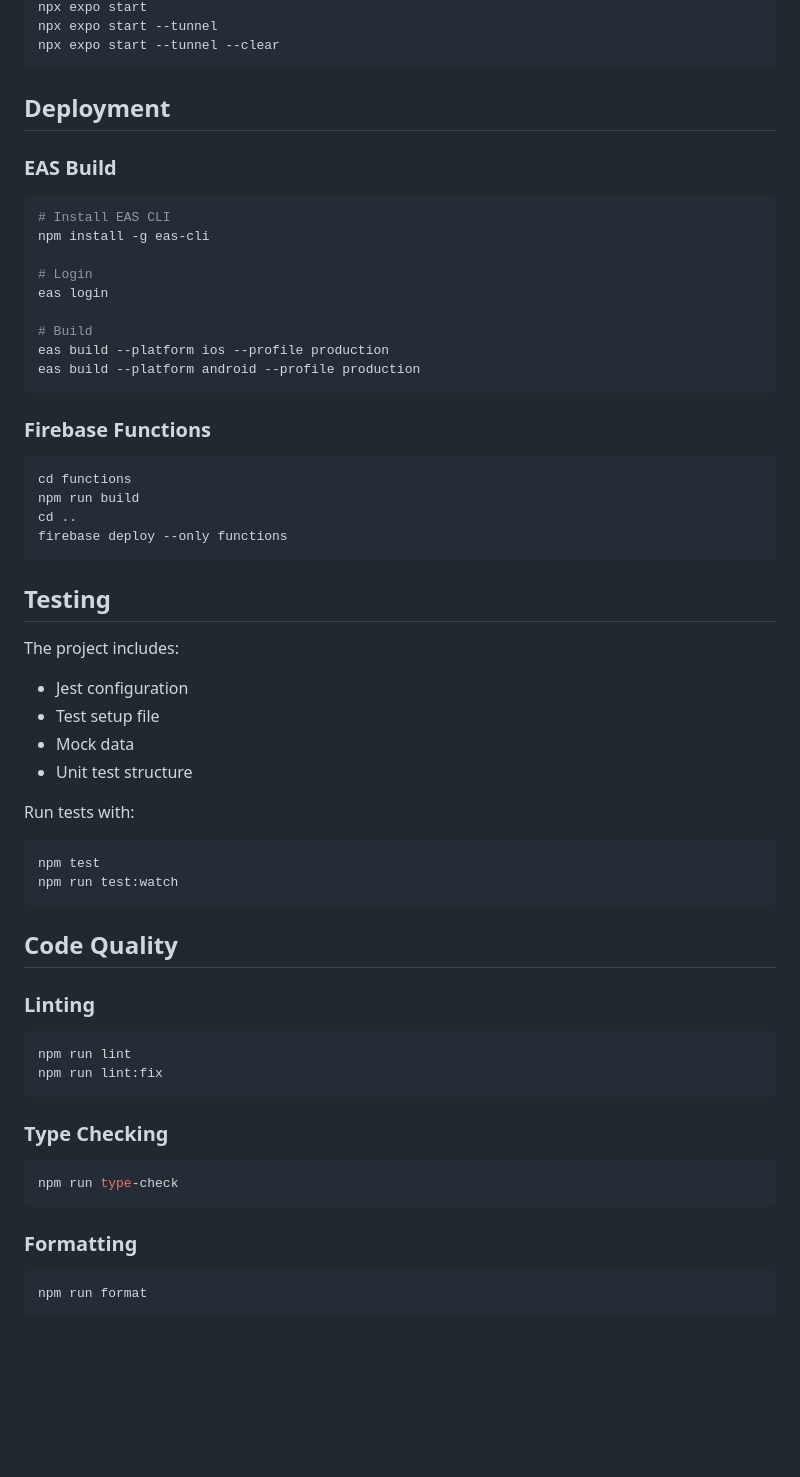
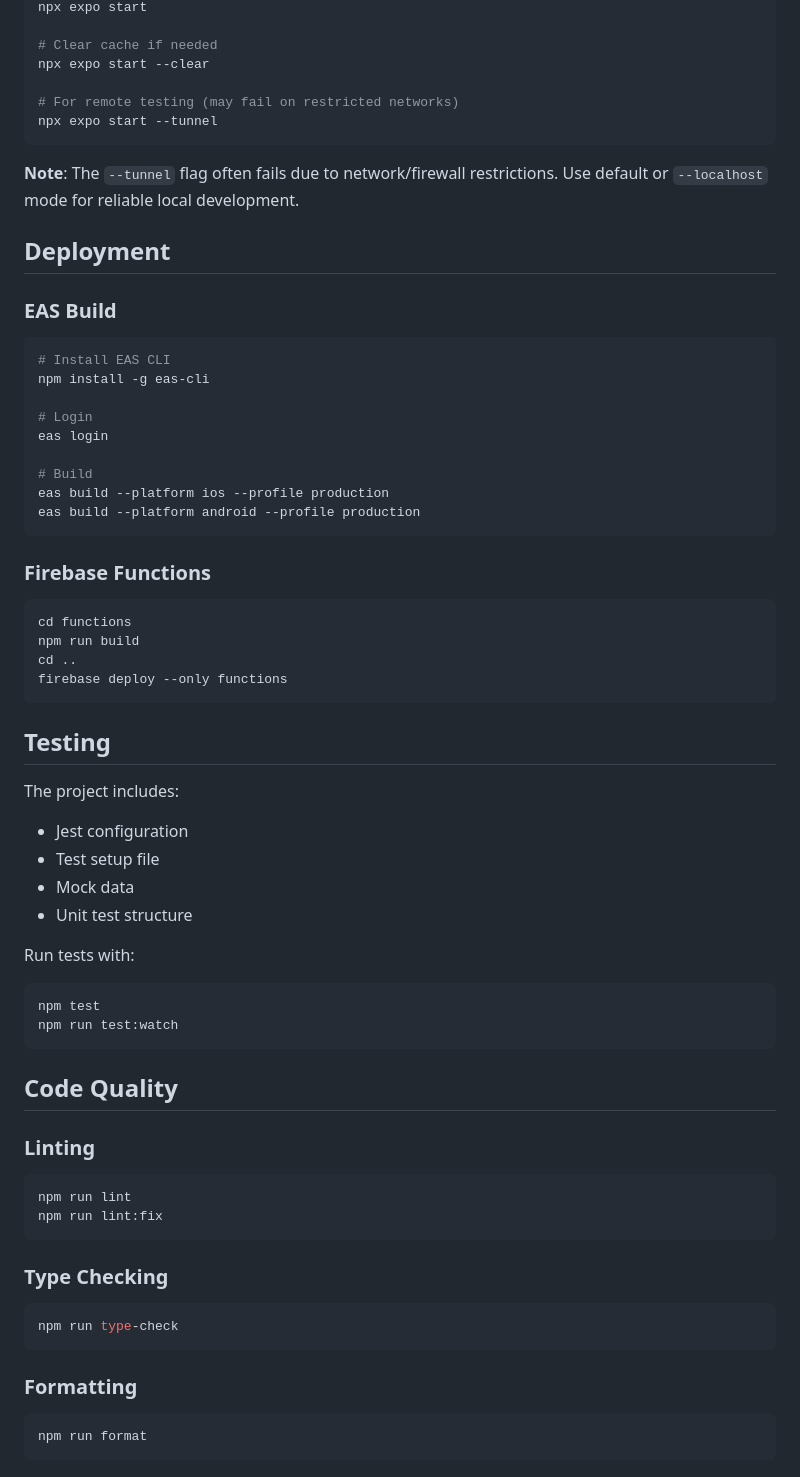
Before and after one commit to tobolovskaya/truckinfox, a Markdown page: IMPLEMENTATION_SUMMARY.md, the part around one of its changes. Rendered like a GitHub page; blank space fills up the shorter version.

````diff
--- a/IMPLEMENTATION_SUMMARY.md
+++ b/IMPLEMENTATION_SUMMARY.md
@@ -188,11 +208,18 @@ firebase deploy --only functions
 npx expo start
+
+# Clear cache if needed
+npx expo start --clear
+
+# For remote testing (may fail on restricted networks)
 npx expo start --tunnel
-npx expo start --tunnel --clear
 ```
+
+**Note**: The `--tunnel` flag often fails due to network/firewall restrictions. Use default or `--localhost` mode for reliable local development.
 
 ## Deployment
 
 ### EAS Build
+
 ```bash
 # Install EAS CLI
 npm install -g eas-cli
@@ -206,6 +233,7 @@ eas build --platform android --profile production
 ```
 
 ### Firebase Functions
+
 ```bash
 cd functions
 npm run build
@@ -216,12 +244,14 @@ firebase deploy --only functions
 ## Testing
 
 The project includes:
+
 - Jest configuration
 - Test setup file
 - Mock data
 - Unit test structure
 
 Run tests with:
+
 ```bash
 npm test
 npm run test:watch
@@ -230,17 +260,20 @@ npm run test:watch
 ## Code Quality
 
 ### Linting
+
 ```bash
 npm run lint
 npm run lint:fix
 ```
 
 ### Type Checking
+
 ```bash
 npm run type-check
 ```
 
 ### Formatting
+
 ```bash
 npm run format
 ```
````
Also changed, not shown: other parts of IMPLEMENTATION_SUMMARY.md (+24 -0 lines).
